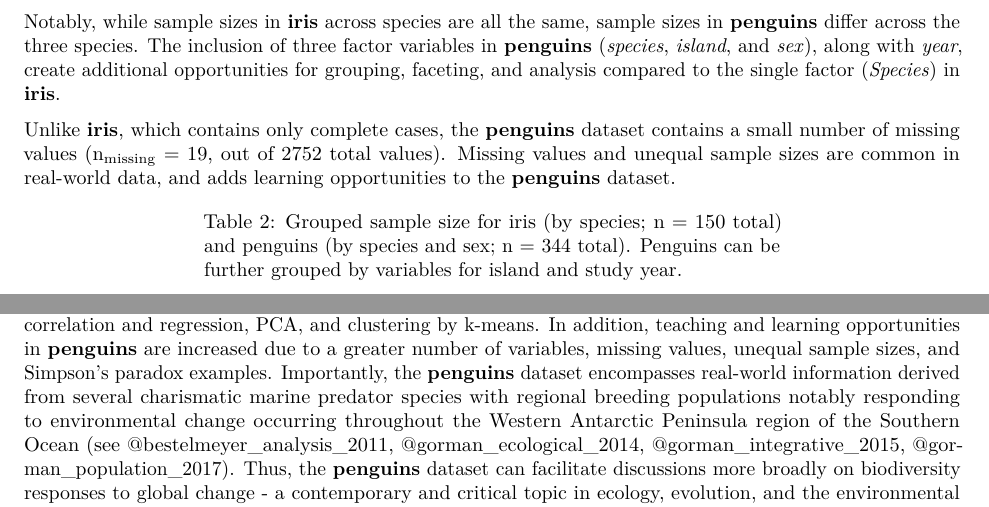
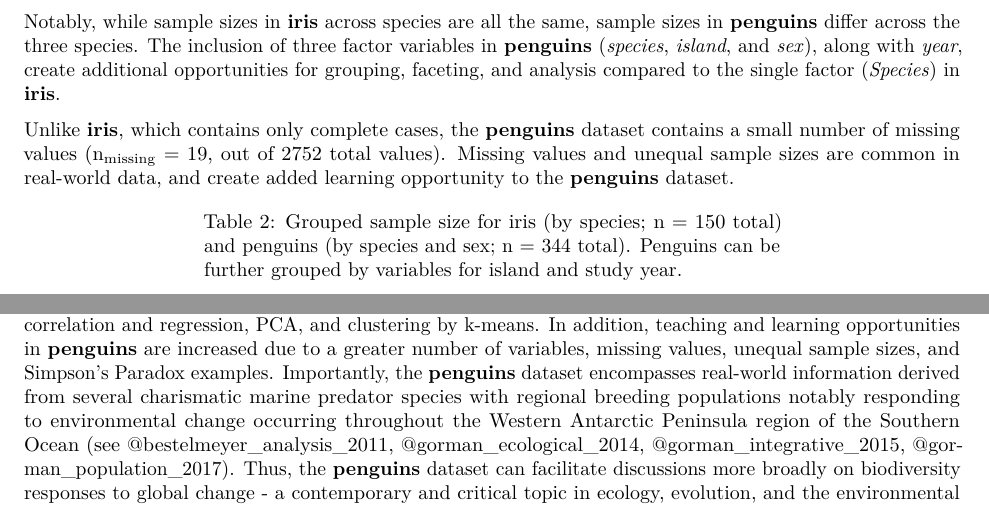
Before and after one commit to apreshill/penguins_paper, an R Markdown document (penguins.Rmd): two parts of pages 4 and 7 of 8, joined at a grey line, cut so that both start at the same text. Rendered offline with R 4.5, knitr and Pandoc, then LaTeX, with nearby package versions; drawn as R Markdown's standard PDF in place of the format the file asks for; code that draws random numbers runs with fixed seeds of ours; some code elsewhere in the file could not run offline.

Commit message:
Minor changes before submitting (#24)
* tiny proofreading edits

* final commit before submission

````diff
--- a/penguins.Rmd
+++ b/penguins.Rmd
@@ -23,7 +23,7 @@ author:
     email:  kbgorman@alaska.edu
 abstract: >
 
- In 1935, Edgar Anderson collected size measurements for 150 flowers from three species of *Iris* on the Gaspé Peninsula in Quebec, Canada. Since then, Anderson's *Iris* observations have become a classic dataset in statistics, machine learning, and data science teaching materials. It is included in the base R **datasets** package as **iris**, making it easy for users to access without knowing much about it. However, the lack of data documentation, presence of non-intuitive variables (e.g. "sepal width"), and perfectly balanced groups with zero missing values make **iris** an inadequate and stale dataset for teaching and learning modern data science skills. Users would benefit from working with a more representative, real-world environmental dataset with a clear link to current scientific research. Importantly, Anderson’s *Iris* dataset appeared in a 1936 publication by R. A. Fisher in the *Annals of Eugenics* (which is often the first-listed citation for the dataset), inextricably linking **iris** to racist research and theory. Thus, a modern alternative to the **iris** dataset is needed. In this paper, we introduce the **palmerpenguins** R package, which includes morphological measurements collected from 2007 - 2009 for three species of *Pygoscelis* penguins that breed on islands throughout the Palmer Archipelago, Antarctica. The **penguins** data provides an approachable, charismatic, and near drop-in replacement for **iris** with topical relevance global climate change and environmental impacts on marine predators. Since the release on CRAN in July 2020, the **palmerpenguins** package has been downloaded over 102,000 times, highlighting the demand and widespread adoption of this viable **iris** alternative.
+ In 1935, Edgar Anderson collected size measurements for 150 flowers from three species of *Iris* on the Gaspé Peninsula in Quebec, Canada. Since then, Anderson's *Iris* observations have become a classic dataset in statistics, machine learning, and data science teaching materials. It is included in the base R **datasets** package as **iris**, making it easy for users to access without knowing much about it. However, the lack of data documentation, presence of non-intuitive variables (e.g. "sepal width"), and perfectly balanced groups with zero missing values make **iris** an inadequate and stale dataset for teaching and learning modern data science skills. Users would benefit from working with a more representative, real-world environmental dataset with a clear link to current scientific research. Importantly, Anderson’s *Iris* dataset appeared in a 1936 publication by R. A. Fisher in the *Annals of Eugenics* (which is often the first-listed citation for the dataset), inextricably linking **iris** to racist research and theory. Thus, a modern alternative to the **iris** dataset is needed. In this paper, we introduce the **palmerpenguins** R package, which includes morphological measurements collected from 2007 - 2009 for three species of *Pygoscelis* penguins that breed on islands throughout the Palmer Archipelago, Antarctica. The **penguins** data provides an approachable, charismatic, and near drop-in replacement for **iris** with topical relevance global climate change and environmental impacts on marine predators. Since the release on CRAN in July 2020, the **palmerpenguins** package has been downloaded over 105,000 times, highlighting the demand and widespread adoption of this viable **iris** alternative.
  We directly compare the **iris** and **penguins** datasets for selected analyses to demonstrate that R users, in particular teachers and learners currently using **iris**, can switch to the Palmer Archipelago penguins for many use cases including data wrangling, visualization, linear modeling, multivariate analysis (e.g., PCA), cluster analysis and classification (e.g., by k-means).
 
 preamble: |
@@ -161,7 +161,7 @@ Both **iris** and **penguins** are in tidy format [@wickham_tidy_2014] with each
 
 Notably, while sample sizes in **iris** across species are all the same, sample sizes in **penguins** differ across the three species. The inclusion of three factor variables in **penguins** (*species*, *island*, and *sex*), along with *year*, create additional opportunities for grouping, faceting, and analysis compared to the single factor (*Species*) in **iris**.
 
-Unlike **iris**, which contains only complete cases, the **penguins** dataset contains a small number of missing values (n~missing~ = 19, out of `r ncol(palmerpenguins::penguins) * nrow(palmerpenguins::penguins)` total values). Missing values and unequal sample sizes are common in real-world data, and adds learning opportunities to the **penguins** dataset.
+Unlike **iris**, which contains only complete cases, the **penguins** dataset contains a small number of missing values (n~missing~ = 19, out of `r ncol(palmerpenguins::penguins) * nrow(palmerpenguins::penguins)` total values). Missing values and unequal sample sizes are common in real-world data, and create added learning opportunity to the **penguins** dataset.
 
 ```{r counts-tbl}
 iris_counts <- iris %>%
@@ -319,7 +319,7 @@ kmeans_2var_table
 
 ## Conclusion
 
-Here, we have shown that structural size measurements for Palmer Archipelago *Pygoscelis* penguins, available as **penguins** in the \CRANpkg{palmerpenguins} R package, offer a near drop-in replacement for **iris** in a number of common use cases for data science and statistics education including exploratory data visualization, linear correlation and regression, PCA, and clustering by k-means. In addition, teaching and learning opportunities in **penguins** are increased due to a greater number of variables, missing values, unequal sample sizes, and Simpson's paradox examples. Importantly, the **penguins** dataset encompasses real-world information derived from several charismatic marine predator species with regional breeding populations notably responding to environmental change occurring throughout the Western Antarctic Peninsula region of the Southern Ocean (see @bestelmeyer_analysis_2011, @gorman_ecological_2014, @gorman_integrative_2015, @gorman_population_2017). Thus, the **penguins** dataset can facilitate discussions more broadly on biodiversity responses to global change - a contemporary and critical topic in ecology, evolution, and the environmental sciences.
+Here, we have shown that structural size measurements for Palmer Archipelago *Pygoscelis* penguins, available as **penguins** in the \CRANpkg{palmerpenguins} R package, offer a near drop-in replacement for **iris** in a number of common use cases for data science and statistics education including exploratory data visualization, linear correlation and regression, PCA, and clustering by k-means. In addition, teaching and learning opportunities in **penguins** are increased due to a greater number of variables, missing values, unequal sample sizes, and Simpson's Paradox examples. Importantly, the **penguins** dataset encompasses real-world information derived from several charismatic marine predator species with regional breeding populations notably responding to environmental change occurring throughout the Western Antarctic Peninsula region of the Southern Ocean (see @bestelmeyer_analysis_2011, @gorman_ecological_2014, @gorman_integrative_2015, @gorman_population_2017). Thus, the **penguins** dataset can facilitate discussions more broadly on biodiversity responses to global change - a contemporary and critical topic in ecology, evolution, and the environmental sciences.
 
 # Appendix {-}
 
````
Also changed, not shown: RJwrapper.pdf, figs/iris-pairs-1.png, figs/kmeans-1.png, figs/linear-example-1.png, figs/pca-1.png, figs/penguin-pairs-1.png, figs/simpsons-1.png, penguins.tex, penguins.Rmd (2 more changed lines).
